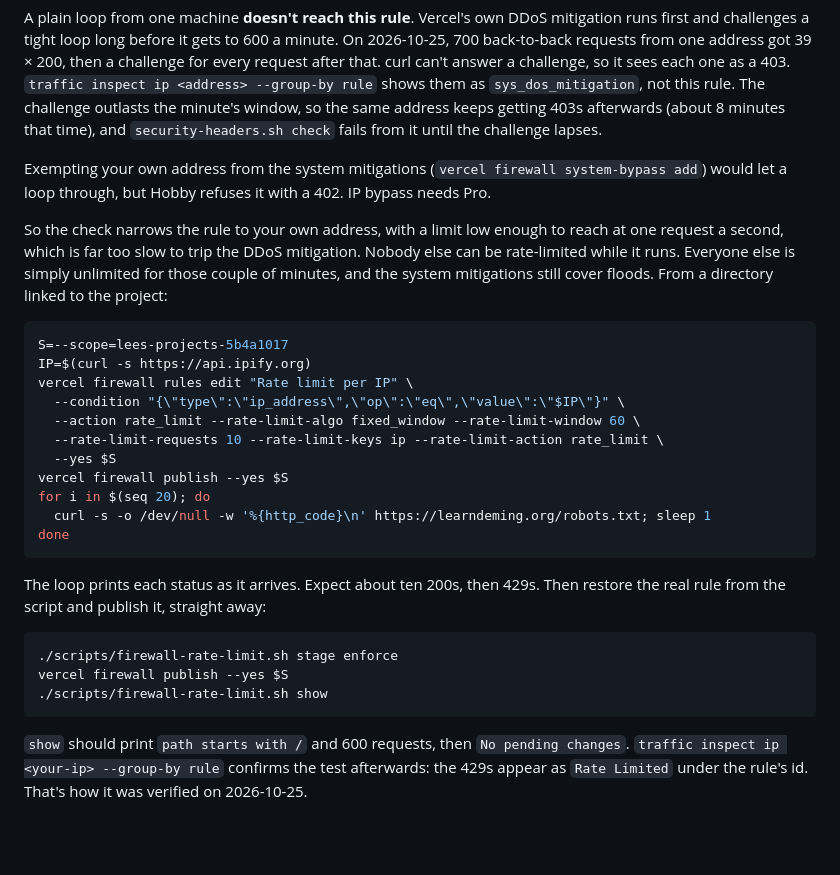
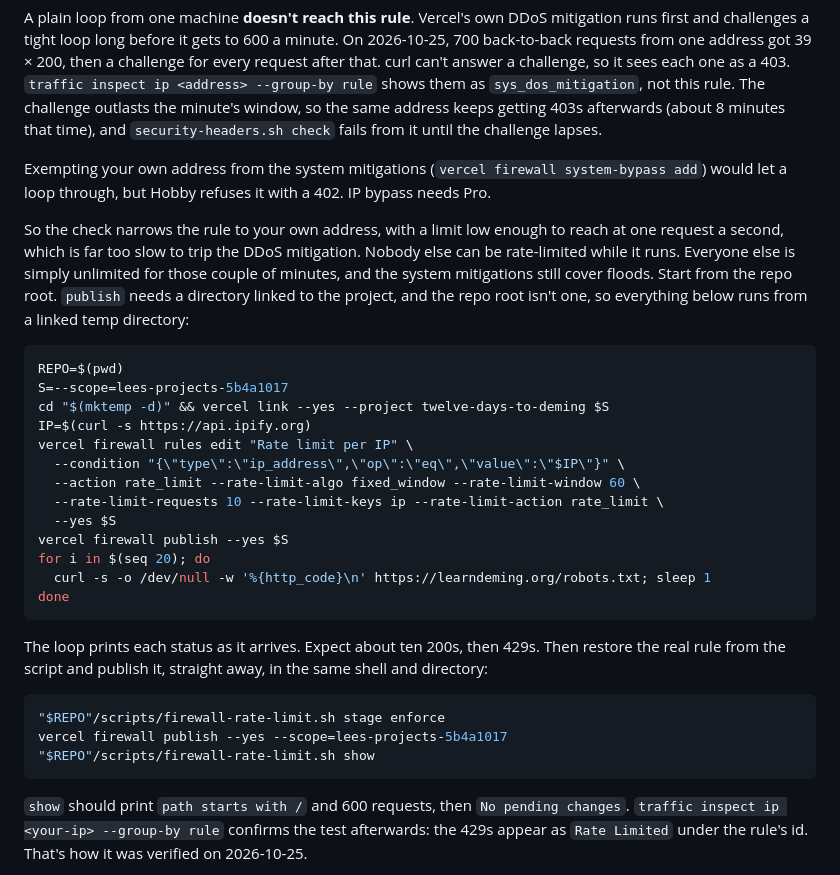
Before and after one commit to lddurbin/twelve_days_to_deming, a Markdown page: docs/firewall.md, the part around the change. Drawn GitHub-style; blank space fills up the shorter version.

Commit message:
Run the Hobby rate-limit check from a linked directory (#911)
Co-Authored-By: Claude Opus 5.5 (1M context) <noreply@anthropic.com>

````diff
--- a/docs/firewall.md
+++ b/docs/firewall.md
@@ -79,10 +79,12 @@ A plain loop from one machine **doesn't reach this rule**. Vercel's own DDoS mit
 
 Exempting your own address from the system mitigations (`vercel firewall system-bypass add`) would let a loop through, but Hobby refuses it with a 402. IP bypass needs Pro.
 
-So the check narrows the rule to your own address, with a limit low enough to reach at one request a second, which is far too slow to trip the DDoS mitigation. Nobody else can be rate-limited while it runs. Everyone else is simply unlimited for those couple of minutes, and the system mitigations still cover floods. From a directory linked to the project:
+So the check narrows the rule to your own address, with a limit low enough to reach at one request a second, which is far too slow to trip the DDoS mitigation. Nobody else can be rate-limited while it runs. Everyone else is simply unlimited for those couple of minutes, and the system mitigations still cover floods. Start from the repo root. `publish` needs a directory linked to the project, and the repo root isn't one, so everything below runs from a linked temp directory:
 
 ```sh
+REPO=$(pwd)
 S=--scope=lees-projects-5b4a1017
+cd "$(mktemp -d)" && vercel link --yes --project twelve-days-to-deming $S
 IP=$(curl -s https://api.ipify.org)
 vercel firewall rules edit "Rate limit per IP" \
   --condition "{\"type\":\"ip_address\",\"op\":\"eq\",\"value\":\"$IP\"}" \
@@ -95,12 +97,12 @@ for i in $(seq 20); do
 done
 ```
 
-The loop prints each status as it arrives. Expect about ten 200s, then 429s. Then restore the real rule from the script and publish it, straight away:
+The loop prints each status as it arrives. Expect about ten 200s, then 429s. Then restore the real rule from the script and publish it, straight away, in the same shell and directory:
 
 ```sh
-./scripts/firewall-rate-limit.sh stage enforce
-vercel firewall publish --yes $S
-./scripts/firewall-rate-limit.sh show
+"$REPO"/scripts/firewall-rate-limit.sh stage enforce
+vercel firewall publish --yes --scope=lees-projects-5b4a1017
+"$REPO"/scripts/firewall-rate-limit.sh show
 ```
 
 `show` should print `path starts with /` and 600 requests, then `No pending changes`. `traffic inspect ip <your-ip> --group-by rule` confirms the test afterwards: the 429s appear as `Rate Limited` under the rule's id. That's how it was verified on 2026-10-25.
````
